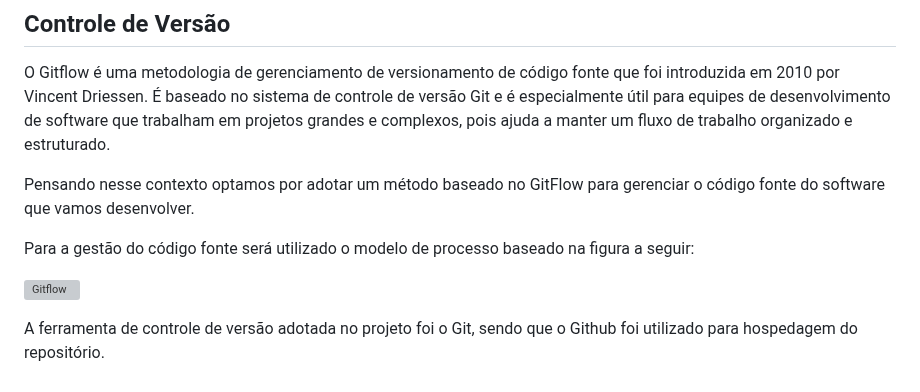
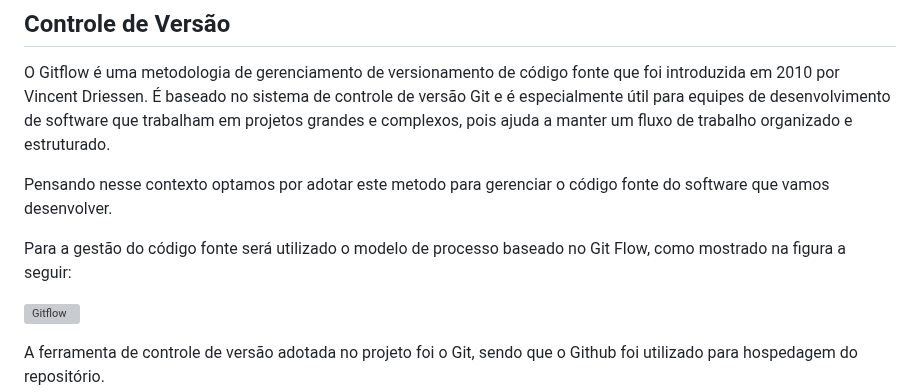
Before and after one commit to ICEI-PUC-Minas-PMV-ADS/pmv-ads-2023-1-e1-proj-web-t11-pmv-ads-2023-1-e1-proj-web-t11-05, a Markdown page: docs/03-Metodologia.md, the part around the change. Drawn GitHub-style; grey boxes are pictures that could not be loaded.

```diff
--- a/docs/03-Metodologia.md
+++ b/docs/03-Metodologia.md
@@ -16,9 +16,9 @@ O grupo utiliza a metodologia Scrum para atacar o problema, com sprints de curta
 
 O Gitflow é uma metodologia de gerenciamento de versionamento de código fonte que foi introduzida em 2010 por Vincent Driessen. É baseado no sistema de controle de versão Git e é especialmente útil para equipes de desenvolvimento de software que trabalham em projetos grandes e complexos, pois ajuda a manter um fluxo de trabalho organizado e estruturado.
 
-Pensando nesse contexto optamos por adotar um método baseado no GitFlow para gerenciar o código fonte do software que vamos desenvolver.
+Pensando nesse contexto optamos por adotar este metodo para gerenciar o código fonte do software que vamos desenvolver.
 
-Para a gestão do código fonte será utilizado o modelo de processo baseado na figura a seguir:
+Para a gestão do código fonte será utilizado o modelo de processo baseado no Git Flow, como mostrado na figura a seguir:
 
 ![Gitflow](https://user-images.githubusercontent.com/126190493/233539178-def0cb5f-59db-4b5f-9b22-746cec00a5db.jpg)
 
```
